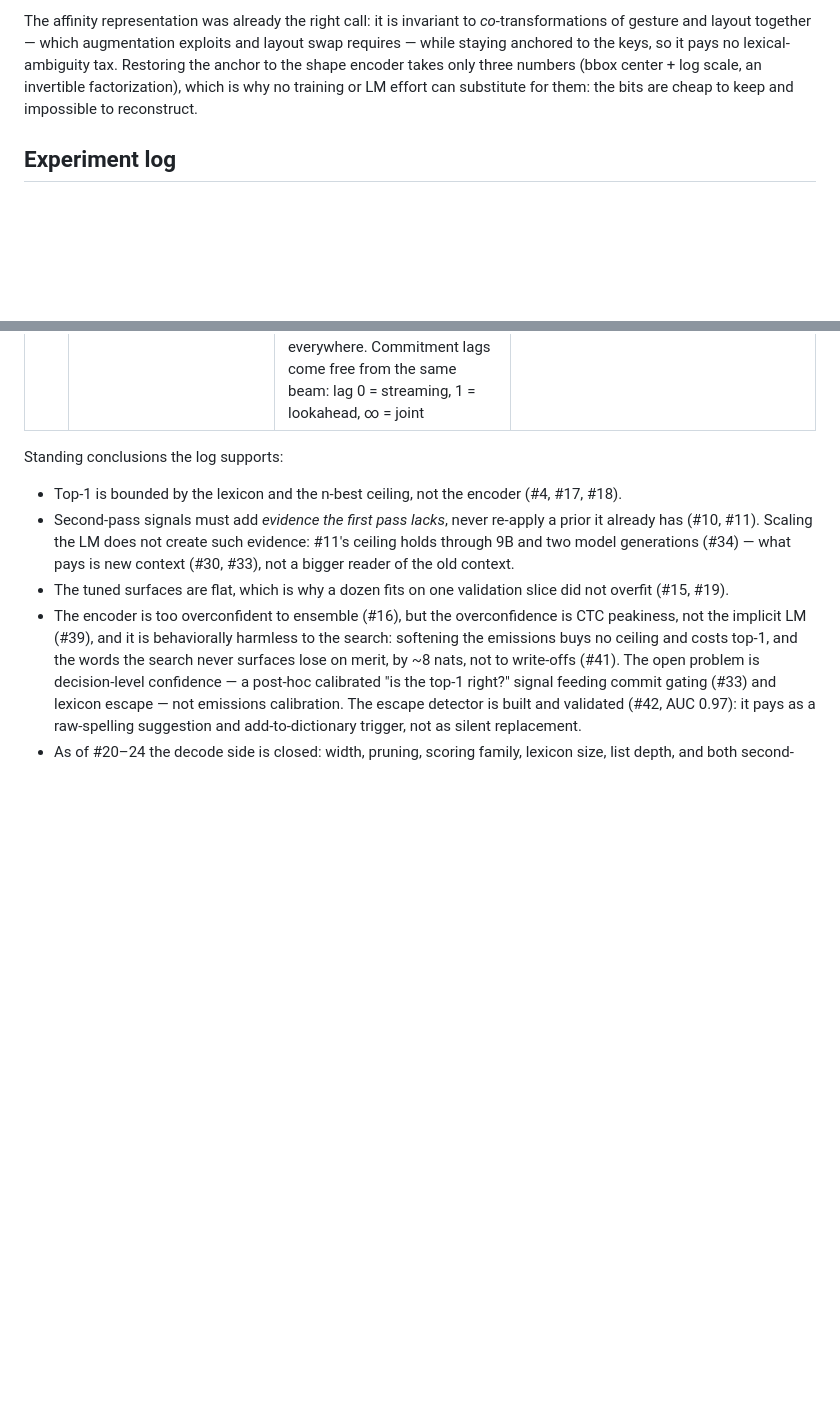
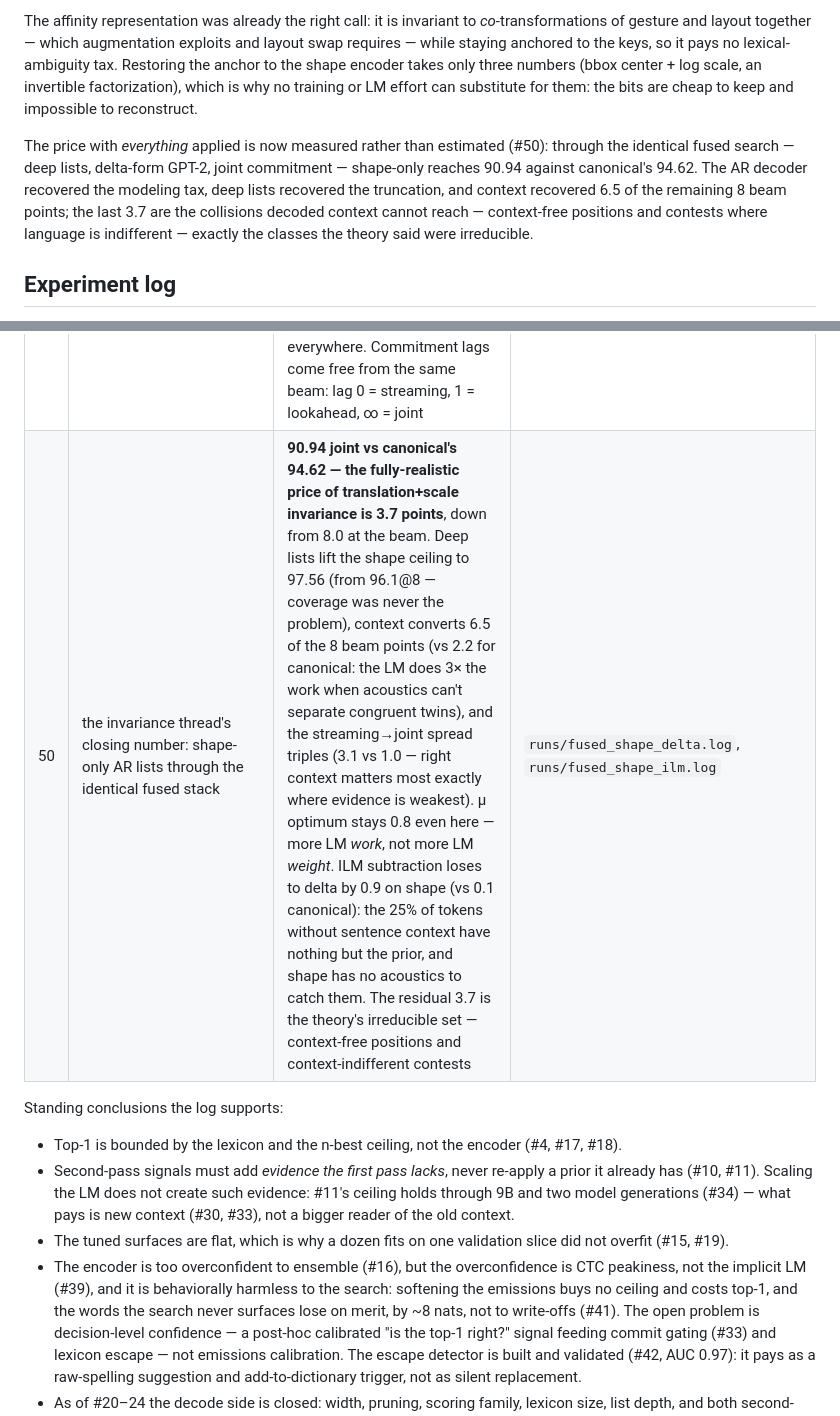
Before and after one commit to edwarddgao/glyph, a Markdown page: README.md, 2 parts joined by grey strips. GitHub-like rendering; blank space fills up the shorter version.

Commit message:
Close the invariance thread with the number it was asking for: 3.7 points, all irreducible
#50. The shape-only AR lists through the identical fused stack: 90.94 joint
vs canonical's 94.62. Deep lists lift the shape ceiling to 97.56 - coverage
was never the problem - and context converts 6.5 of the 8 remaining beam
points, three times what it converts for canonical, with the streaming-to-
joint spread tripling to match: right context matters most exactly where the
acoustics cannot separate congruent twins. The mu optimum stays at 0.8 even
so - the LM does more work, it does not want more weight - and ILM
subtraction loses to the delta form by 0.9 here because a quarter of tokens
have no sentence context and, unlike canonical, shape has no acoustics to
catch what the subtracted prior was holding up. What remains is the set the
template analysis called irreducible from the start: position-zero words and
contests where language is indifferent but geometry was decisive.

Co-Authored-By: Claude Fable 5 <noreply@anthropic.com>
Claude-Session: https://claude.ai/code/session_016HyS9PyUK5zeLQnFRPgnyF

```diff
--- a/README.md
+++ b/README.md
@@ -1036,6 +1036,15 @@ takes only three numbers (bbox center + log scale, an invertible
 factorization), which is why no training or LM effort can substitute for
 them: the bits are cheap to keep and impossible to reconstruct.
 
+The price with *everything* applied is now measured rather than estimated
+(#50): through the identical fused search — deep lists, delta-form GPT-2,
+joint commitment — shape-only reaches 90.94 against canonical's 94.62. The
+AR decoder recovered the modeling tax, deep lists recovered the truncation,
+and context recovered 6.5 of the remaining 8 beam points; the last 3.7 are
+the collisions decoded context cannot reach — context-free positions and
+contests where language is indifferent — exactly the classes the theory
+said were irreducible.
+
 ## Experiment log
 
 Every experiment in one place, including the failures — most of the negative
@@ -1094,6 +1103,7 @@ commit messages.
 | 47 | full stack on the AR lists — pair-matched rescorer (#32's lesson) + deferred commitment, val 20k | **every stage clears the frozen stack: streaming 93.85 (+0.18), lookahead-1 94.42 (+0.30), joint 94.66 (+0.12), ceiling 97.80 (+0.39).** The rescorer converts only 4.3% of its headroom (+0.23) vs the usual ~10 — AR scores are already sequence-coherent, so the second pass has less to add; the first-pass +0.54 absorbs to +0.12 at joint, the absorption law yet again. Margin-gated: defer 8.7% of words for 94.39. **Not promoted yet** — joint's edge is under 1 SE and a freeze spends a test read (#18/#40's logic); the untried lever is the MMI-analogue (sequence-discriminative fine-tune over the AR beam's own lists, #26's +0.36 recipe), which should be measured first. If the composed gain holds, that is freeze four | `train_rescorer.py --nbest data/nbest_ar`, `eval_deferred_commit.py --nbest data/nbest_ar/...`, `runs/rescorer_ar/` |
 | 48 | MMI on the AR decoder — softmax over each swipe's rival set (truth always injectable, unlike CTC's trie), one epoch at 5e-5 over the beam's own 150k lists | **+0.15 first pass (92.40 → 92.55), half of what CTC's MMI bought** — the AR head trains sequence-discriminatively from birth, so there is less left to teach; same weak-greedy/strong-search trade (greedy −1.4). Composed stack on the MMI lists: **streaming 93.92 / lookahead-1 94.55 / joint 94.73** — the best validation numbers of the project, +0.19 over the frozen stack. Still ~1.2 SE; the freeze stays unspent | `finetune_ar_mmi.py`, `runs/ar_mmi/`, `runs/rescorer_ar_mmi/` |
 | 49 | is there a cleaner join than n-best → rescorer → lattice → deferred layer? — fused sentence-beam (one search, LM in the loop, commitment = pruning lag) × prior-algebra grid on Modal A10Gs, 45 configs, same MMI deep lists (64 cands/swipe, ceiling 98.33 vs 97.85@8) | **yes, to within the rescorer's +0.11: fused + delta-form LM = 94.62 joint vs the three-pass 94.73, with no rescorer, no separate deferred pass, one score formula.** The grid is a controlled demonstration of prior algebra: raw LM + unigram degrades monotonically with LM weight (93.89 → 92.65 — #10's lesson reproduced at scale); subtracting a prior *once* fixes it, either the decoder's internal LM (HAT-style, zero-memory ablation, 94.53, flat ridge λ 0.3–0.4 · μ 0.8) or the LM's own unigram (delta form, 94.62); subtracting *both* collapses to 93.59 — the subtractions are alternatives, not complements. Deep lists pay +0.2 only under correct algebra (~0 under raw); zero-ablation beats mean everywhere. Commitment lags come free from the same beam: lag 0 = streaming, 1 = lookahead, ∞ = joint | `export_fused_bundle.py`, `modal_fused_search.py`, `probe_ilm_fusion.py`, `runs/fused_modal*.log` |
+| 50 | the invariance thread's closing number: shape-only AR lists through the identical fused stack | **90.94 joint vs canonical's 94.62 — the fully-realistic price of translation+scale invariance is 3.7 points**, down from 8.0 at the beam. Deep lists lift the shape ceiling to 97.56 (from 96.1@8 — coverage was never the problem), context converts 6.5 of the 8 beam points (vs 2.2 for canonical: the LM does 3× the work when acoustics can't separate congruent twins), and the streaming→joint spread triples (3.1 vs 1.0 — right context matters most exactly where evidence is weakest). μ optimum stays 0.8 even here — more LM *work*, not more LM *weight*. ILM subtraction loses to delta by 0.9 on shape (vs 0.1 canonical): the 25% of tokens without sentence context have nothing but the prior, and shape has no acoustics to catch them. The residual 3.7 is the theory's irreducible set — context-free positions and context-indifferent contests | `runs/fused_shape_delta.log`, `runs/fused_shape_ilm.log` |
 
 Standing conclusions the log supports:
 
```
